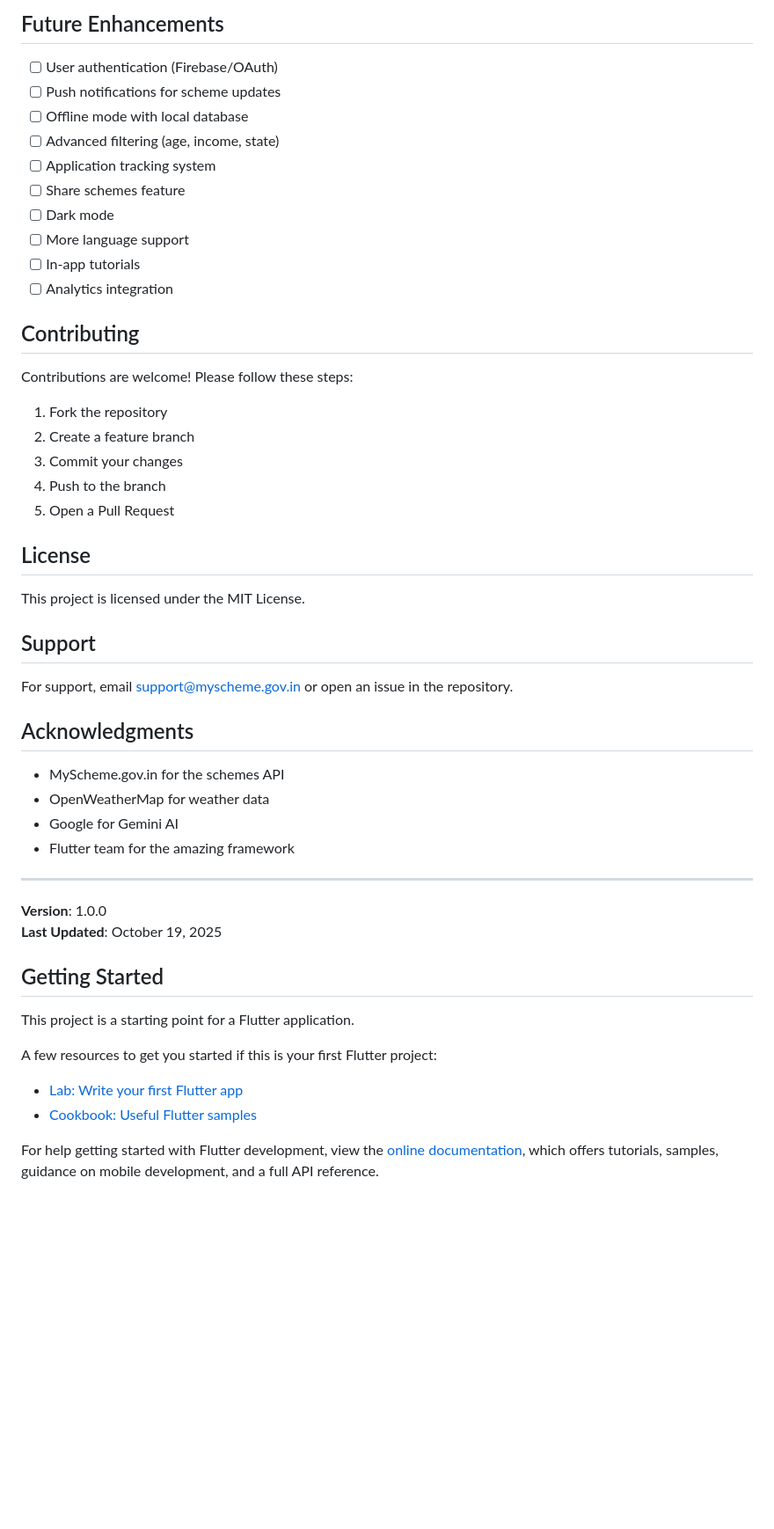
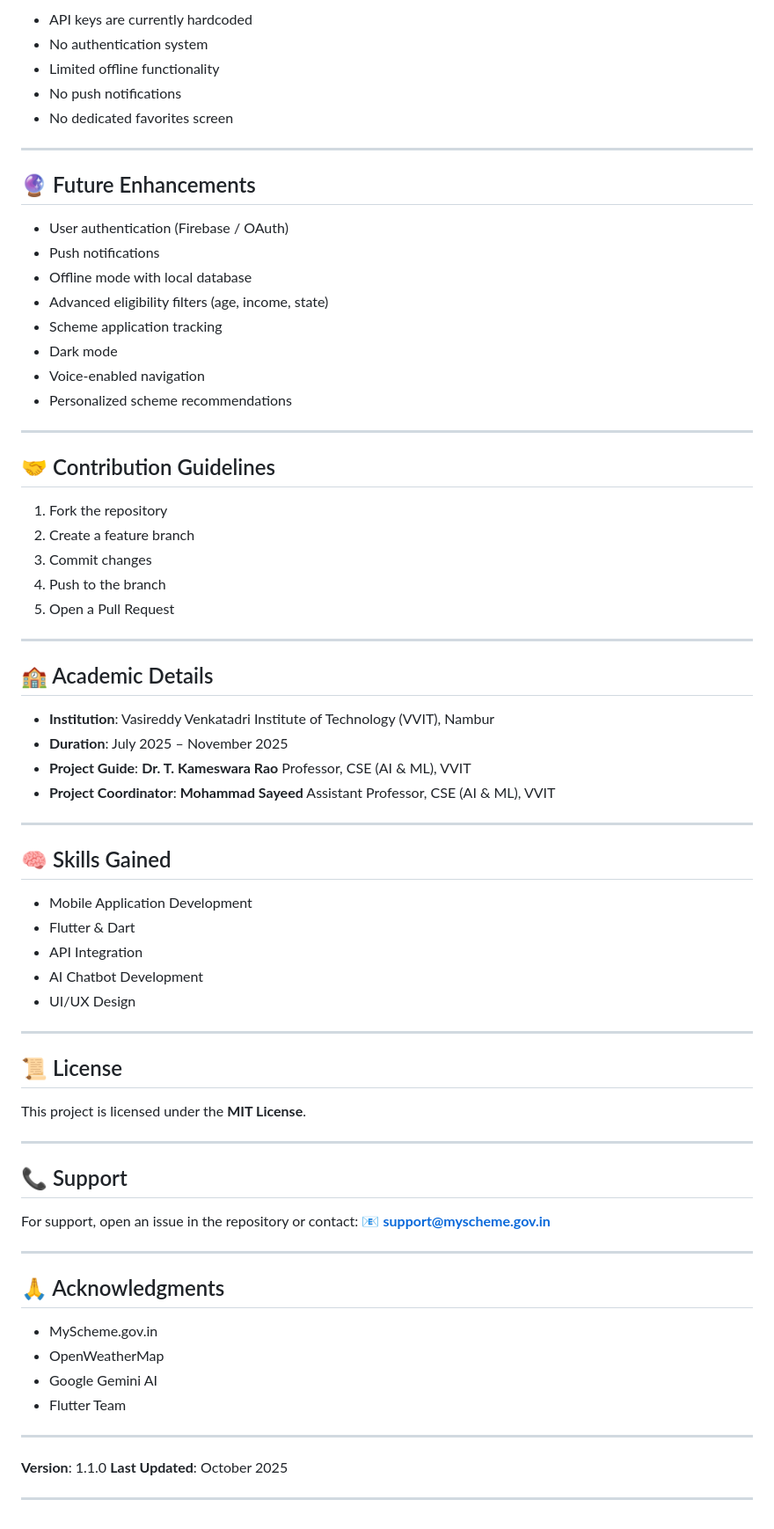
Before and after one commit to AdhimulamBhargavSaiViswanath-05/CommunityServiceProjectGovtSchemes, a Markdown page: README.md, the part around one of its changes. Shown at 88% size. GitHub-like rendering; blank space fills up the shorter version.

Commit message:
Revise README for improved clarity and structure
Updated README to enhance clarity and structure, including feature descriptions and project overview.

```diff
--- a/README.md
+++ b/README.md
@@ -196,56 +234,81 @@ lib/
 
-## Future Enhancements
+* API keys are currently hardcoded
+* No authentication system
+* Limited offline functionality
+* No push notifications
+* No dedicated favorites screen
 
-- [ ] User authentication (Firebase/OAuth)
-- [ ] Push notifications for scheme updates
-- [ ] Offline mode with local database
-- [ ] Advanced filtering (age, income, state)
-- [ ] Application tracking system
-- [ ] Share schemes feature
-- [ ] Dark mode
-- [ ] More language support
-- [ ] In-app tutorials
-- [ ] Analytics integration
+---
 
-## Contributing
+## 🔮 Future Enhancements
 
-Contributions are welcome! Please follow these steps:
+* User authentication (Firebase / OAuth)
+* Push notifications
+* Offline mode with local database
+* Advanced eligibility filters (age, income, state)
+* Scheme application tracking
+* Dark mode
+* Voice-enabled navigation
+* Personalized scheme recommendations
+
+---
+
+## 🤝 Contribution Guidelines
+
 1. Fork the repository
 2. Create a feature branch
-3. Commit your changes
+3. Commit changes
 4. Push to the branch
 5. Open a Pull Request
 
-## License
+---
 
-This project is licensed under the MIT License.
+## 🏫 Academic Details
 
-## Support
-
-For support, email support@myscheme.gov.in or open an issue in the repository.
-
-## Acknowledgments
-
-- MyScheme.gov.in for the schemes API
-- OpenWeatherMap for weather data
-- Google for Gemini AI
-- Flutter team for the amazing framework
+* **Institution**: Vasireddy Venkatadri Institute of Technology (VVIT), Nambur
+* **Duration**: July 2025 – November 2025
+* **Project Guide**:
+  **Dr. T. Kameswara Rao**
+  Professor, CSE (AI & ML), VVIT
+* **Project Coordinator**:
+  **Mohammad Sayeed**
+  Assistant Professor, CSE (AI & ML), VVIT
 
 ---
 
-**Version**: 1.0.0
-**Last Updated**: October 19, 2025
+## 🧠 Skills Gained
 
+* Mobile Application Development
+* Flutter & Dart
+* API Integration
+* AI Chatbot Development
+* UI/UX Design
 
-## Getting Started
+---
 
-This project is a starting point for a Flutter application.
+## 📜 License
 
-A few resources to get you started if this is your first Flutter project:
+This project is licensed under the **MIT License**.
 
-- [Lab: Write your first Flutter app](https://docs.flutter.dev/get-started/codelab)
-- [Cookbook: Useful Flutter samples](https://docs.flutter.dev/cookbook)
+---
 
-For help getting started with Flutter development, view the
-[online documentation](https://docs.flutter.dev/), which offers tutorials,
-samples, guidance on mobile development, and a full API reference.
+## 📞 Support
+
+For support, open an issue in the repository or contact:
+📧 **[support@myscheme.gov.in](mailto:support@myscheme.gov.in)**
+
+---
+
+## 🙏 Acknowledgments
+
+* MyScheme.gov.in
+* OpenWeatherMap
+* Google Gemini AI
+* Flutter Team
+
+---
+
+**Version**: 1.1.0
+**Last Updated**: October 2025
+
+---
```
Also changed, not shown: other parts of README.md (+173 -135 lines).
